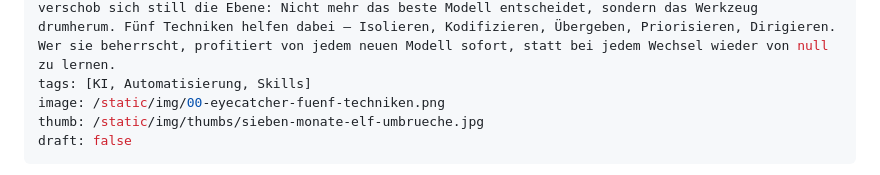
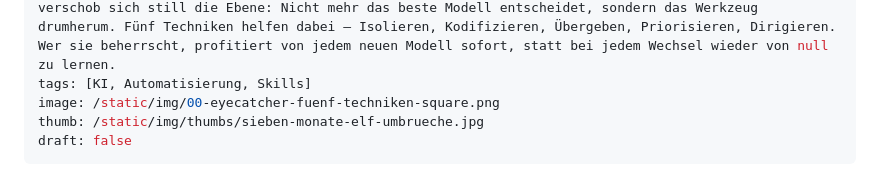
Before and after one commit to AndreasBrauckmann/blog-brauckmann-ch, a Markdown page: articles/sieben-monate-elf-umbrueche.md, the part around the change. Rendered like a GitHub page.

```diff
--- a/articles/sieben-monate-elf-umbrueche.md
+++ b/articles/sieben-monate-elf-umbrueche.md
@@ -8,7 +8,7 @@ description: "Elf Monate, zwei Wellen, ein Ebenenwechsel: Bei monatlichen Modell
 summary: >-
   Von November 2025 bis September 2026 gab es zwei KI-Schübe: eine Modell-Welle im November/Dezember 2025 mit vier neuen Flaggschiff-Modellen und dem Start der Agent-Frameworks, und eine Infrastruktur-Welle im Sommer 2026 mit riesigen Kontextfenstern und einem Preisverfall von 80 Prozent. Dazwischen verschob sich still die Ebene: Nicht mehr das beste Modell entscheidet, sondern das Werkzeug drumherum. Fünf Techniken helfen dabei — Isolieren, Kodifizieren, Übergeben, Priorisieren, Dirigieren. Wer sie beherrscht, profitiert von jedem neuen Modell sofort, statt bei jedem Wechsel wieder von null zu lernen.
 tags: [KI, Automatisierung, Skills]
-image: /static/img/00-eyecatcher-fuenf-techniken.png
+image: /static/img/00-eyecatcher-fuenf-techniken-square.png
 thumb: /static/img/thumbs/sieben-monate-elf-umbrueche.jpg
 draft: false
 ---
```
Also changed, not shown: articles/wirtschaftskalender-ohne-anmeldung.md (+2 -1 lines), static/img/00-eyecatcher-fuenf-techniken-square.png (added), static/img/wirtschaftskalender-eyecatcher-square.png (added), 10 other files.
